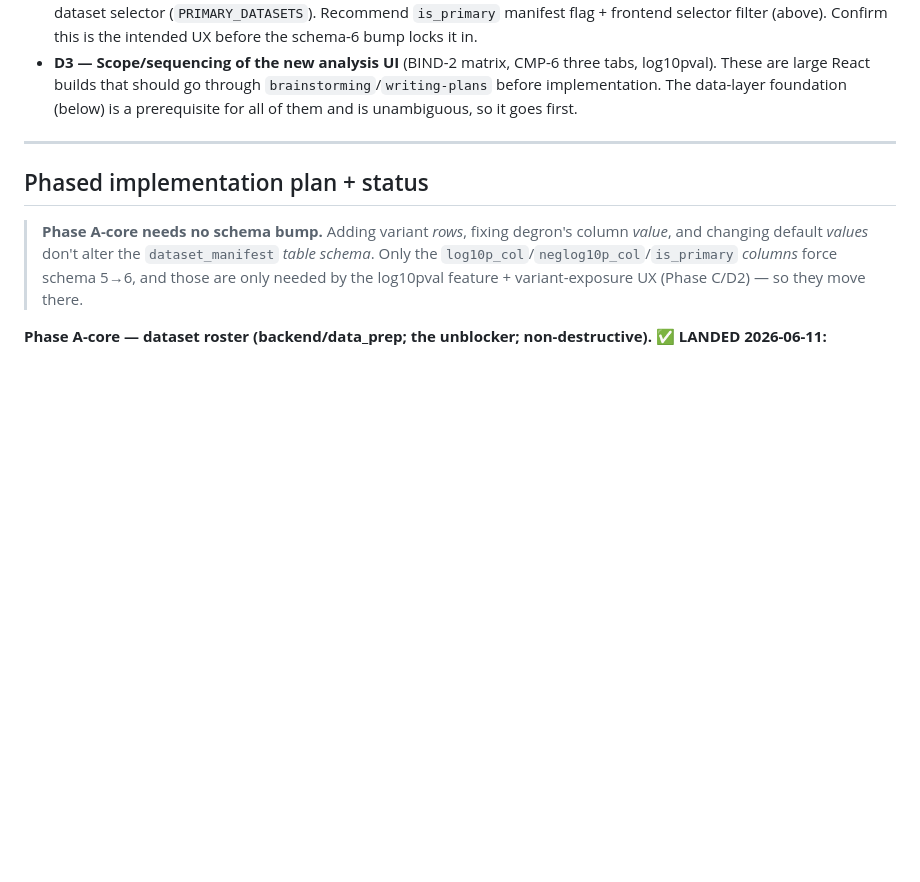
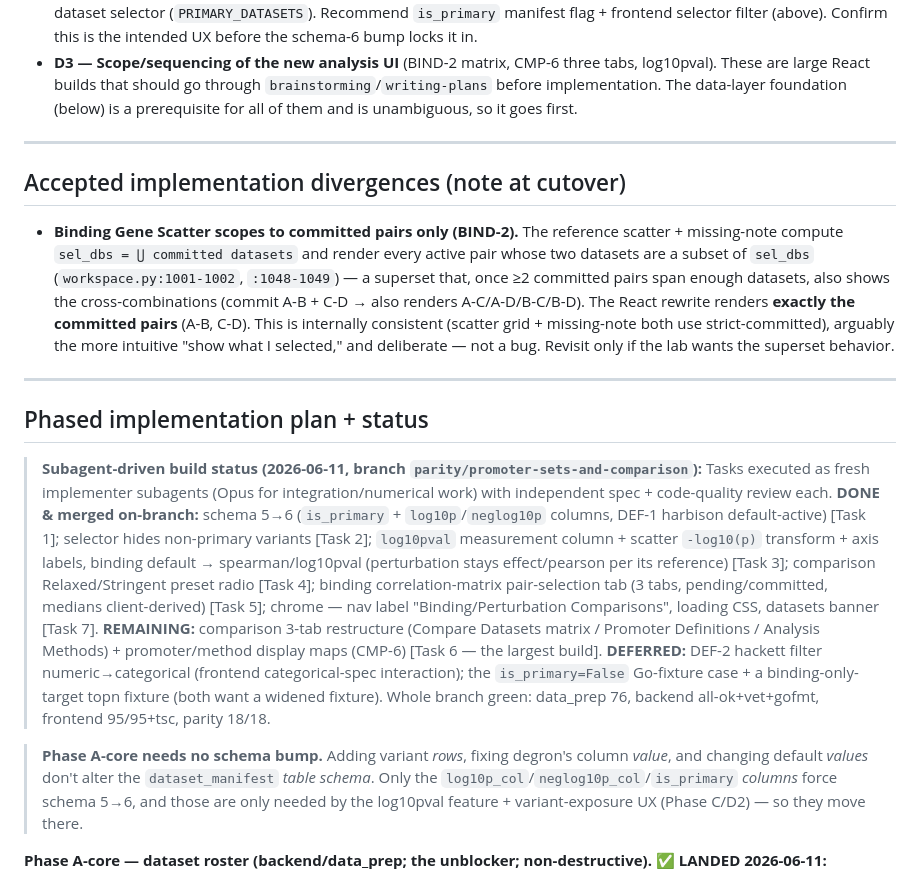
Before and after one commit to MackLiao/tfbpgo, a Markdown page: docs/parity-2026-06-11-promoter-sets-and-comparison.md, the part around the change. GitHub-like rendering; blank space fills up the shorter version.

Commit message:
docs(parity): record subagent build status + accepted scatter-scoping divergence
Tasks 1-5 + 7 done on this branch (schema-6, selector gating, log10pval,
preset radio, binding correlation-matrix tab, chrome). CMP-6 comparison 3-tab
restructure remains. Note the BIND-2 strict-committed scatter scoping as a
deliberate divergence from the reference superset behavior.

```diff
--- a/docs/parity-2026-06-11-promoter-sets-and-comparison.md
+++ b/docs/parity-2026-06-11-promoter-sets-and-comparison.md
@@ -233,7 +233,35 @@ config tweaks:
 
 ---
 
+## Accepted implementation divergences (note at cutover)
+
+- **Binding Gene Scatter scopes to committed pairs only (BIND-2).** The reference scatter +
+  missing-note compute `sel_dbs = ⋃ committed datasets` and render every active pair whose two
+  datasets are a subset of `sel_dbs` (`workspace.py:1001-1002`, `:1048-1049`) — a superset that, once
+  ≥2 committed pairs span enough datasets, also shows the cross-combinations (commit A-B + C-D → also
+  renders A-C/A-D/B-C/B-D). The React rewrite renders **exactly the committed pairs** (A-B, C-D). This
+  is internally consistent (scatter grid + missing-note both use strict-committed), arguably the more
+  intuitive "show what I selected," and deliberate — not a bug. Revisit only if the lab wants the
+  superset behavior.
+
+---
+
 ## Phased implementation plan + status
+
+> **Subagent-driven build status (2026-06-11, branch `parity/promoter-sets-and-comparison`):**
+> Tasks executed as fresh implementer subagents (Opus for integration/numerical work) with
+> independent spec + code-quality review each. **DONE & merged on-branch:** schema 5→6
+> (`is_primary` + `log10p`/`neglog10p` columns, DEF-1 harbison default-active) [Task 1];
+> selector hides non-primary variants [Task 2]; `log10pval` measurement column + scatter
+> `-log10(p)` transform + axis labels, binding default → spearman/log10pval (perturbation stays
+> effect/pearson per its reference) [Task 3]; comparison Relaxed/Stringent preset radio [Task 4];
+> binding correlation-matrix pair-selection tab (3 tabs, pending/committed, medians client-derived)
+> [Task 5]; chrome — nav label "Binding/Perturbation Comparisons", loading CSS, datasets banner
+> [Task 7]. **REMAINING:** comparison 3-tab restructure (Compare Datasets matrix / Promoter
+> Definitions / Analysis Methods) + promoter/method display maps (CMP-6) [Task 6 — the largest build].
+> **DEFERRED:** DEF-2 hackett filter numeric→categorical (frontend categorical-spec interaction);
+> the `is_primary=False` Go-fixture case + a binding-only-target topn fixture (both want a widened fixture).
+> Whole branch green: data_prep 76, backend all-ok+vet+gofmt, frontend 95/95+tsc, parity 18/18.
 
 > **Phase A-core needs no schema bump.** Adding variant *rows*, fixing degron's column *value*,
 > and changing default *values* don't alter the `dataset_manifest` *table schema*. Only the
```
